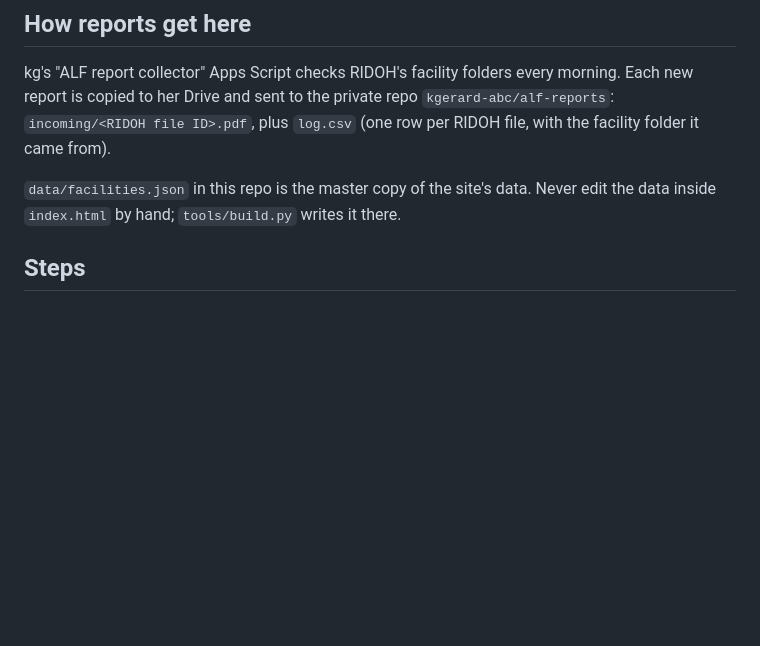
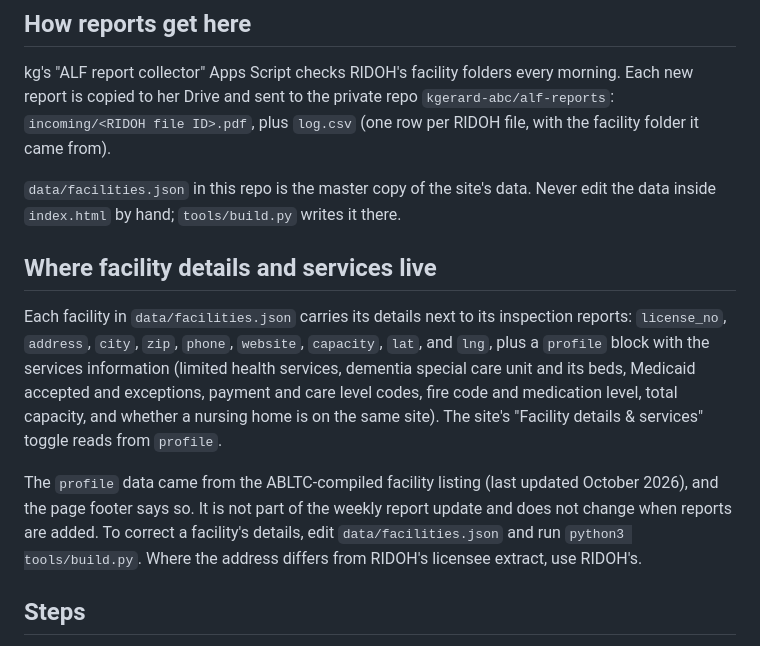
Before and after one commit to kgerard-abc/alf-inspections, a Markdown page: tools/WEEKLY.md, the part around the change. Drawn GitHub-style; blank space fills up the shorter version.

Commit message:
Document where facility details and services live in WEEKLY.md
Co-Authored-By: Claude Sonnet 5.5 <noreply@anthropic.com>
Claude-Session: https://claude.ai/code/session_01PVPrLRJ4JQB3XD9vJBAq8L

```diff
--- a/tools/WEEKLY.md
+++ b/tools/WEEKLY.md
@@ -13,6 +13,20 @@ folder it came from).
 
 `data/facilities.json` in this repo is the master copy of the site's data. Never edit the data
 inside `index.html` by hand; `tools/build.py` writes it there.
+
+## Where facility details and services live
+
+Each facility in `data/facilities.json` carries its details next to its inspection reports:
+`license_no`, `address`, `city`, `zip`, `phone`, `website`, `capacity`, `lat`, and `lng`, plus a
+`profile` block with the services information (limited health services, dementia special care
+unit and its beds, Medicaid accepted and exceptions, payment and care level codes, fire code and
+medication level, total capacity, and whether a nursing home is on the same site). The site's
+"Facility details & services" toggle reads from `profile`.
+
+The `profile` data came from the ABLTC-compiled facility listing (last updated October 2026), and
+the page footer says so. It is not part of the weekly report update and does not change when
+reports are added. To correct a facility's details, edit `data/facilities.json` and run
+`python3 tools/build.py`. Where the address differs from RIDOH's licensee extract, use RIDOH's.
 
 ## Steps
 
```
